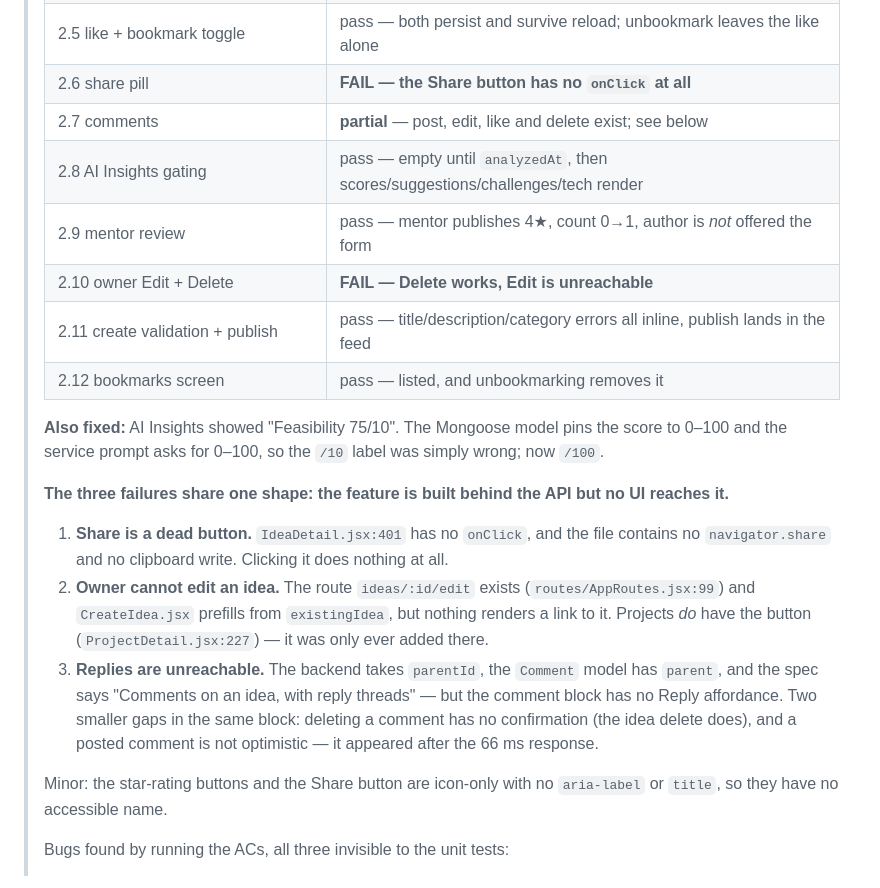
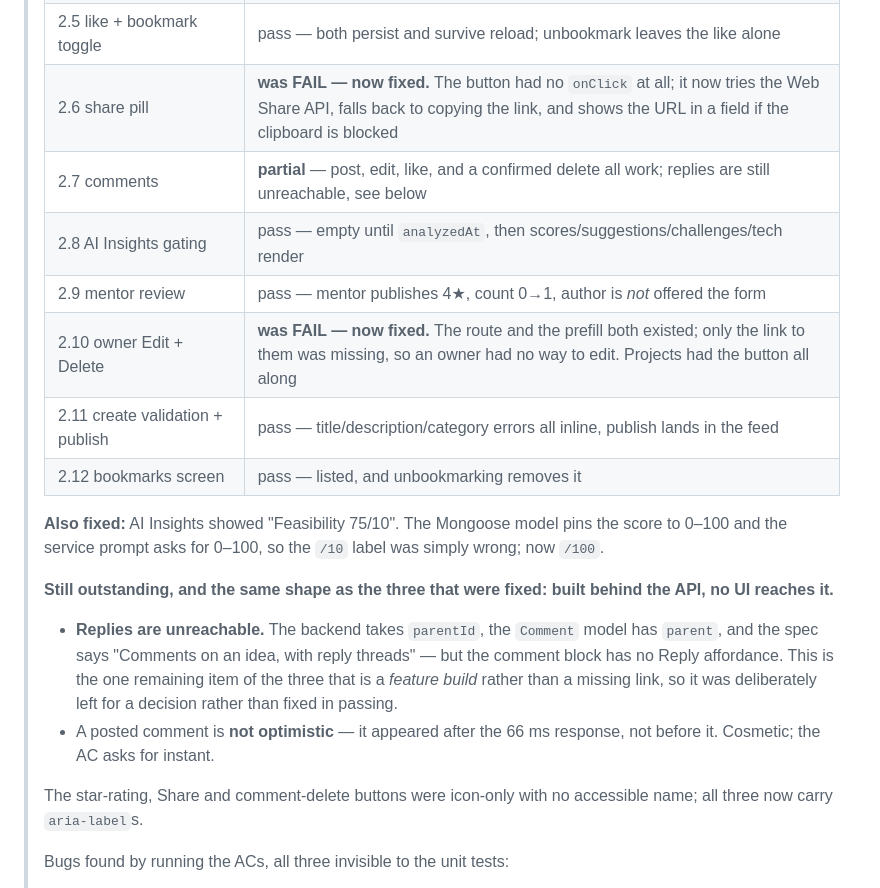
Before and after one commit to vk5686032-sudo/ideaconnect, a Markdown page: docs/mobile/handoff.md, the part around the change. Rendered like a GitHub page.

Commit message:
docs: reflect the three Phase 2 fixes in the AC results

```diff
--- a/docs/mobile/handoff.md
+++ b/docs/mobile/handoff.md
@@ -70,32 +70,29 @@ Authoritative plan docs live beside this file ([prd.md](./prd.md), [phases.md](.
 > | 2.3 drafts hidden from the public feed | pass — absent anonymously, present for the owner |
 > | 2.4 detail: author, badges, description, owner gating | pass — owner-only actions correctly absent on someone else's idea |
 > | 2.5 like + bookmark toggle | pass — both persist and survive reload; unbookmark leaves the like alone |
-> | 2.6 share pill | **FAIL — the Share button has no `onClick` at all** |
-> | 2.7 comments | **partial** — post, edit, like and delete exist; see below |
+> | 2.6 share pill | **was FAIL — now fixed.** The button had no `onClick` at all; it now tries the Web Share API, falls back to copying the link, and shows the URL in a field if the clipboard is blocked |
+> | 2.7 comments | **partial** — post, edit, like, and a confirmed delete all work; replies are still unreachable, see below |
 > | 2.8 AI Insights gating | pass — empty until `analyzedAt`, then scores/suggestions/challenges/tech render |
 > | 2.9 mentor review | pass — mentor publishes 4★, count 0→1, author is *not* offered the form |
-> | 2.10 owner Edit + Delete | **FAIL — Delete works, Edit is unreachable** |
+> | 2.10 owner Edit + Delete | **was FAIL — now fixed.** The route and the prefill both existed; only the link to them was missing, so an owner had no way to edit. Projects had the button all along |
 > | 2.11 create validation + publish | pass — title/description/category errors all inline, publish lands in the feed |
 > | 2.12 bookmarks screen | pass — listed, and unbookmarking removes it |
 >
 > **Also fixed:** AI Insights showed "Feasibility 75/10". The Mongoose model pins the score to
 > 0–100 and the service prompt asks for 0–100, so the `/10` label was simply wrong; now `/100`.
 >
-> **The three failures share one shape: the feature is built behind the API but no UI reaches it.**
+> **Still outstanding, and the same shape as the three that were fixed: built behind the API, no UI
+> reaches it.**
 >
-> 1. **Share is a dead button.** `IdeaDetail.jsx:401` has no `onClick`, and the file contains no
->    `navigator.share` and no clipboard write. Clicking it does nothing at all.
-> 2. **Owner cannot edit an idea.** The route `ideas/:id/edit` exists (`routes/AppRoutes.jsx:99`)
->    and `CreateIdea.jsx` prefills from `existingIdea`, but nothing renders a link to it. Projects
->    *do* have the button (`ProjectDetail.jsx:227`) — it was only ever added there.
-> 3. **Replies are unreachable.** The backend takes `parentId`, the `Comment` model has `parent`,
->    and the spec says "Comments on an idea, with reply threads" — but the comment block has no
->    Reply affordance. Two smaller gaps in the same block: deleting a comment has no confirmation
->    (the idea delete does), and a posted comment is not optimistic — it appeared after the 66 ms
->    response.
+> - **Replies are unreachable.** The backend takes `parentId`, the `Comment` model has `parent`,
+>   and the spec says "Comments on an idea, with reply threads" — but the comment block has no
+>   Reply affordance. This is the one remaining item of the three that is a *feature build* rather
+>   than a missing link, so it was deliberately left for a decision rather than fixed in passing.
+> - A posted comment is **not optimistic** — it appeared after the 66 ms response, not before it.
+>   Cosmetic; the AC asks for instant.
 >
-> Minor: the star-rating buttons and the Share button are icon-only with no `aria-label` or
-> `title`, so they have no accessible name.
+> The star-rating, Share and comment-delete buttons were icon-only with no accessible name; all
+> three now carry `aria-label`s.
 >
 > Bugs found by running the ACs, all three invisible to the unit tests:
 >
```
